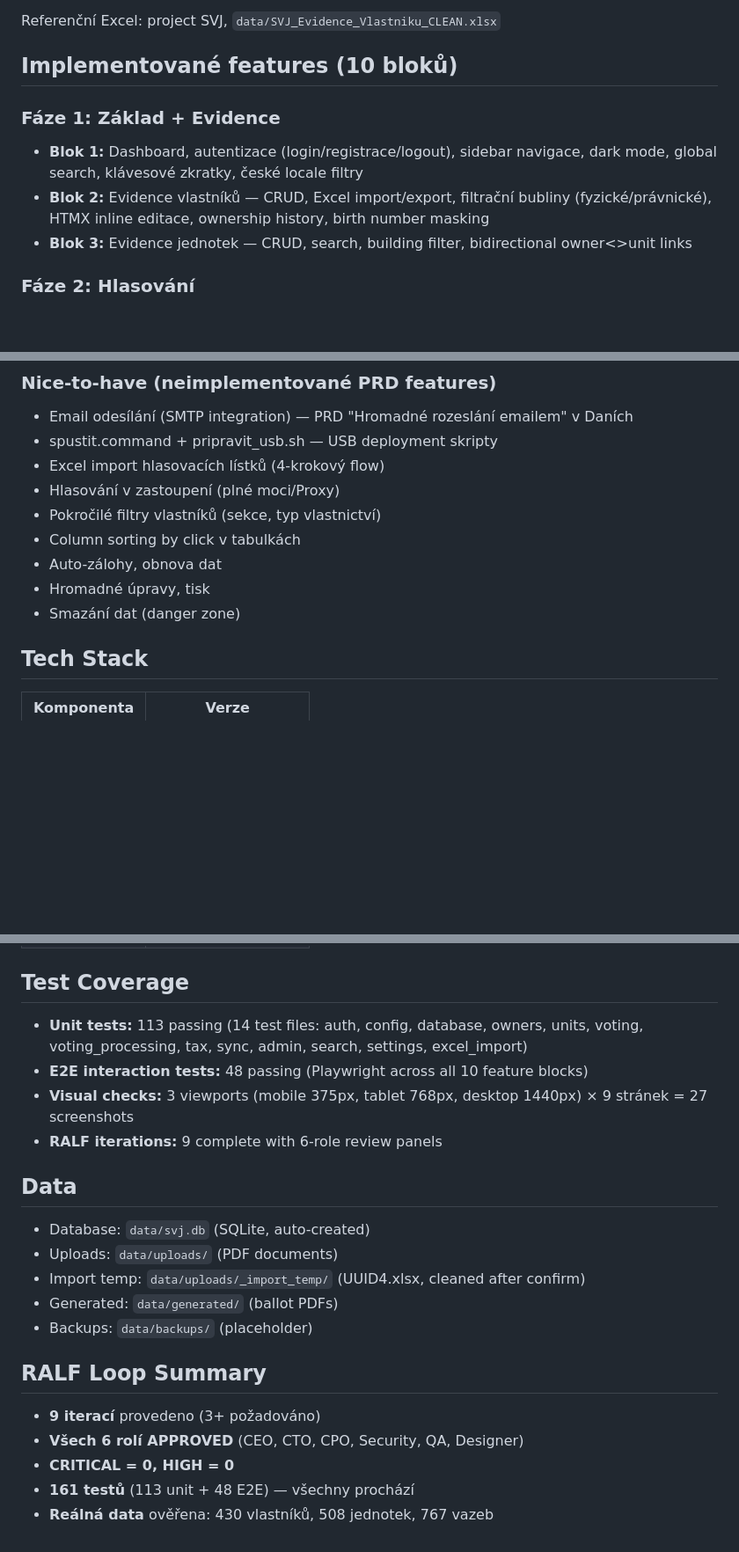
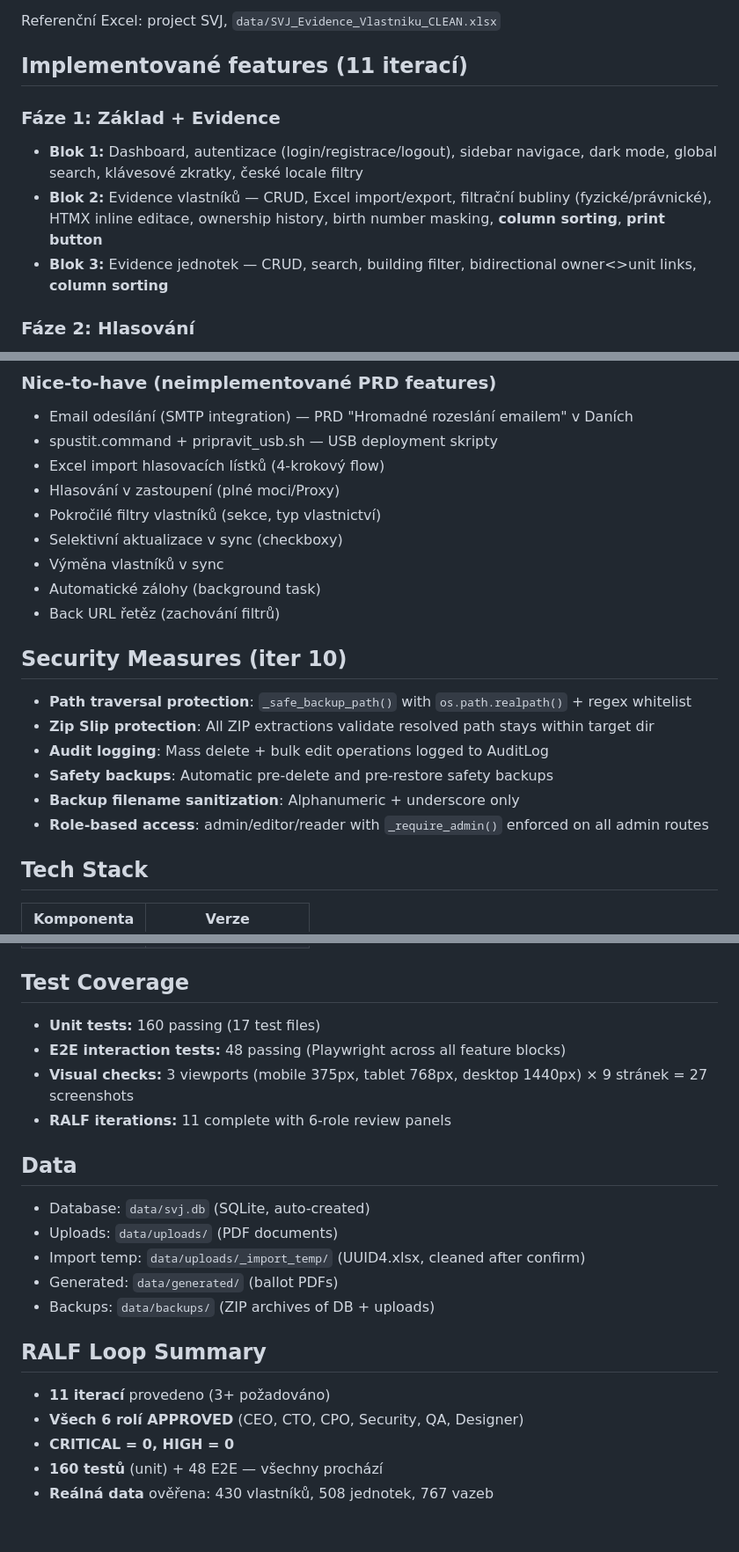
Before and after one commit to Martin-Cookie/SVJ-RALF, a Markdown page: HANDOFF.md, 3 parts joined by grey strips. Shown at 88% size. Drawn GitHub-style; blank space fills up the shorter version.

```diff
--- a/HANDOFF.md
+++ b/HANDOFF.md
@@ -56,12 +56,12 @@ ITER=X PHASE=Y npx playwright test tests/visual-check.spec.ts
 
 Referenční Excel: project SVJ, `data/SVJ_Evidence_Vlastniku_CLEAN.xlsx`
 
-## Implementované features (10 bloků)
+## Implementované features (11 iterací)
 
 ### Fáze 1: Základ + Evidence
 - **Blok 1:** Dashboard, autentizace (login/registrace/logout), sidebar navigace, dark mode, global search, klávesové zkratky, české locale filtry
-- **Blok 2:** Evidence vlastníků — CRUD, Excel import/export, filtrační bubliny (fyzické/právnické), HTMX inline editace, ownership history, birth number masking
-- **Blok 3:** Evidence jednotek — CRUD, search, building filter, bidirectional owner<>unit links
+- **Blok 2:** Evidence vlastníků — CRUD, Excel import/export, filtrační bubliny (fyzické/právnické), HTMX inline editace, ownership history, birth number masking, **column sorting**, **print button**
+- **Blok 3:** Evidence jednotek — CRUD, search, building filter, bidirectional owner<>unit links, **column sorting**
 
 ### Fáze 2: Hlasování
 - **Blok 4:** Hlasování — vytvoření, body, .docx šablona upload, PDF lístky, status workflow (koncept→aktivní→uzavřené/zrušené)
@@ -110,10 +119,18 @@ Referenční Excel: project SVJ, `data/SVJ_Evidence_Vlastniku_CLEAN.xlsx`
 - Excel import hlasovacích lístků (4-krokový flow)
 - Hlasování v zastoupení (plné moci/Proxy)
 - Pokročilé filtry vlastníků (sekce, typ vlastnictví)
-- Column sorting by click v tabulkách
-- Auto-zálohy, obnova dat
-- Hromadné úpravy, tisk
-- Smazání dat (danger zone)
+- Selektivní aktualizace v sync (checkboxy)
+- Výměna vlastníků v sync
+- Automatické zálohy (background task)
+- Back URL řetěz (zachování filtrů)
+
+## Security Measures (iter 10)
+- **Path traversal protection**: `_safe_backup_path()` with `os.path.realpath()` + regex whitelist
+- **Zip Slip protection**: All ZIP extractions validate resolved path stays within target dir
+- **Audit logging**: Mass delete + bulk edit operations logged to AuditLog
+- **Safety backups**: Automatic pre-delete and pre-restore safety backups
+- **Backup filename sanitization**: Alphanumeric + underscore only
+- **Role-based access**: admin/editor/reader with `_require_admin()` enforced on all admin routes
 
 ## Tech Stack
 
@@ -129,21 +146,21 @@ Referenční Excel: project SVJ, `data/SVJ_Evidence_Vlastniku_CLEAN.xlsx`
 | Playwright | 1.58.2 |
 
 ## Test Coverage
-- **Unit tests:** 113 passing (14 test files: auth, config, database, owners, units, voting, voting_processing, tax, sync, admin, search, settings, excel_import)
-- **E2E interaction tests:** 48 passing (Playwright across all 10 feature blocks)
+- **Unit tests:** 160 passing (17 test files)
+- **E2E interaction tests:** 48 passing (Playwright across all feature blocks)
 - **Visual checks:** 3 viewports (mobile 375px, tablet 768px, desktop 1440px) × 9 stránek = 27 screenshots
-- **RALF iterations:** 9 complete with 6-role review panels
+- **RALF iterations:** 11 complete with 6-role review panels
 
 ## Data
 - Database: `data/svj.db` (SQLite, auto-created)
 - Uploads: `data/uploads/` (PDF documents)
 - Import temp: `data/uploads/_import_temp/` (UUID4.xlsx, cleaned after confirm)
 - Generated: `data/generated/` (ballot PDFs)
-- Backups: `data/backups/` (placeholder)
+- Backups: `data/backups/` (ZIP archives of DB + uploads)
 
 ## RALF Loop Summary
-- **9 iterací** provedeno (3+ požadováno)
+- **11 iterací** provedeno (3+ požadováno)
 - **Všech 6 rolí APPROVED** (CEO, CTO, CPO, Security, QA, Designer)
 - **CRITICAL = 0, HIGH = 0**
-- **161 testů** (113 unit + 48 E2E) — všechny prochází
+- **160 testů** (unit) + 48 E2E — všechny prochází
 - **Reálná data** ověřena: 430 vlastníků, 508 jednotek, 767 vazeb
```
Also changed, not shown: other parts of HANDOFF.md (+10 -1 lines), AGENTS.md (+7 -0 lines), DEV-LOG.md (+69 -0 lines).
